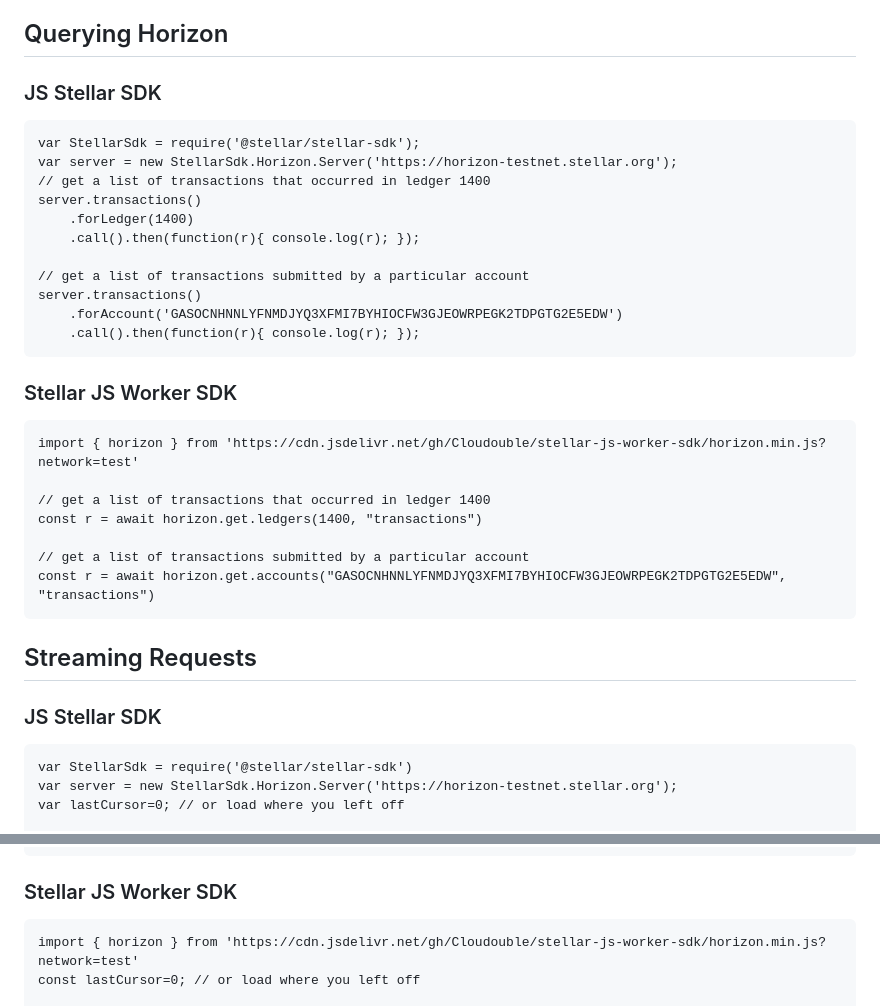
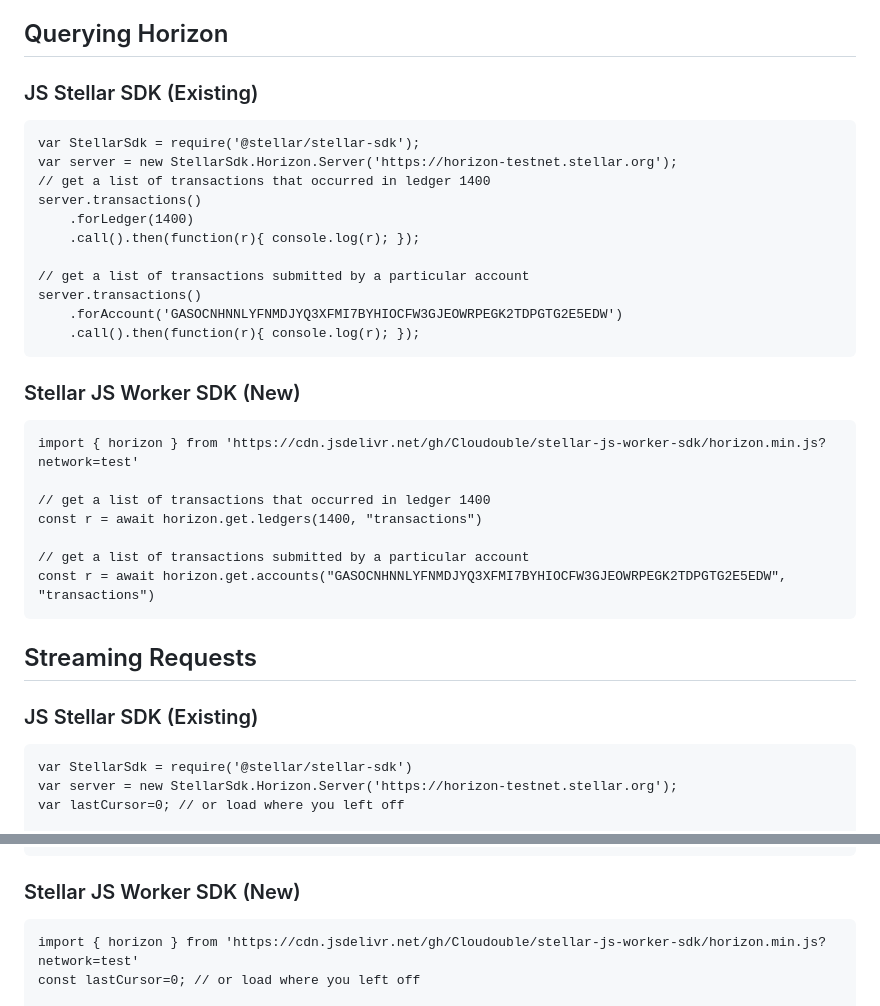
Before and after one commit to Cloudouble/stellar-js-worker-sdk, a Markdown page: compare.md, 2 parts joined by grey strips. Drawn GitHub-style.

Commit message:
created SDK comparison page

````diff
--- a/compare.md
+++ b/compare.md
@@ -8,7 +8,7 @@ The code examples will be drawn from the examples found in the [JS Stellar SDK](
 
 ## Querying Horizon
 
-### JS Stellar SDK
+### JS Stellar SDK (Existing)
 
 ```
 var StellarSdk = require('@stellar/stellar-sdk');
@@ -24,7 +24,7 @@ server.transactions()
     .call().then(function(r){ console.log(r); });
 ```
 
-### Stellar JS Worker SDK
+### Stellar JS Worker SDK (New)
 
 ```
 import { horizon } from 'https://cdn.jsdelivr.net/gh/Cloudouble/stellar-js-worker-sdk/horizon.min.js?network=test'
@@ -38,7 +38,7 @@ const r = await horizon.get.accounts("GASOCNHNNLYFNMDJYQ3XFMI7BYHIOCFW3GJEOWRPEG
 
 ## Streaming Requests
 
-### JS Stellar SDK
+### JS Stellar SDK (Existing)
 
 ```
 var StellarSdk = require('@stellar/stellar-sdk')
@@ -57,7 +57,7 @@ var es = server.transactions()
     })
 ```
 
-### Stellar JS Worker SDK
+### Stellar JS Worker SDK (New)
 
 ```
 import { horizon } from 'https://cdn.jsdelivr.net/gh/Cloudouble/stellar-js-worker-sdk/horizon.min.js?network=test'
````
